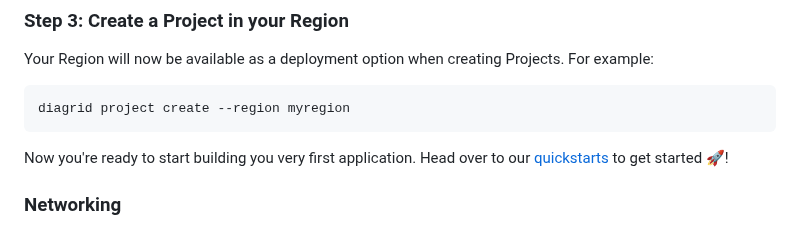
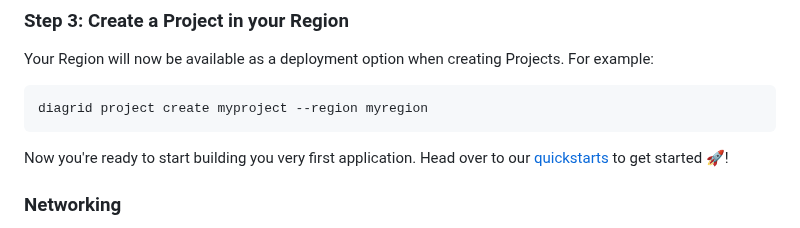
Before and after one commit to diagridio/charts, a Markdown page: README.md, the part around the change. GitHub-like rendering.

````diff
--- a/README.md
+++ b/README.md
@@ -88,7 +88,7 @@ diagrid region list
 Your Region will now be available as a deployment option when creating Projects. For example:
 
 ```bash
-diagrid project create --region myregion
+diagrid project create myproject --region myregion
 ```
 
 Now you're ready to start building you very first application. Head over to our [quickstarts](https://docs.diagrid.io/catalyst/quickstarts) to get started 🚀!
````
